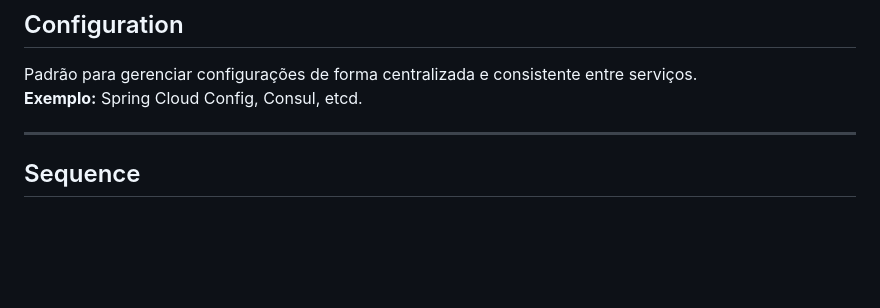
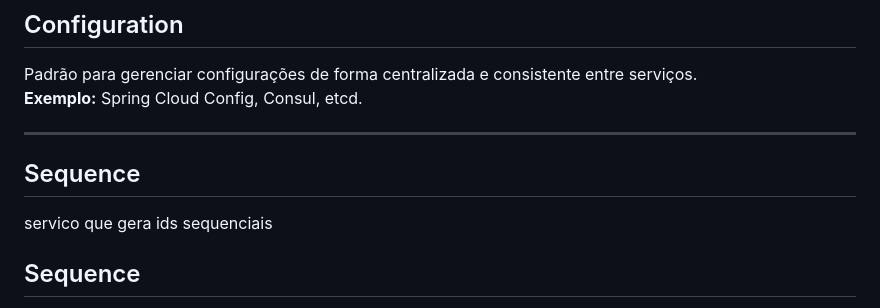
Before and after one commit to danielsmanioto/design-patterns-arquiteturais, a Markdown page: README.md, the part around the change. Rendered like a GitHub page; blank space fills up the shorter version.

```diff
--- a/README.md
+++ b/README.md
@@ -9,6 +9,10 @@ Padrão para gerenciar configurações de forma centralizada e consistente entre
 **Exemplo:** Spring Cloud Config, Consul, etcd.
 
 ---
+
+## Sequence
+
+servico que gera ids sequenciais
 
 ## Sequence
 Representa a execução de passos coordenados, normalmente em fluxos de orquestração ou workflows.
```
